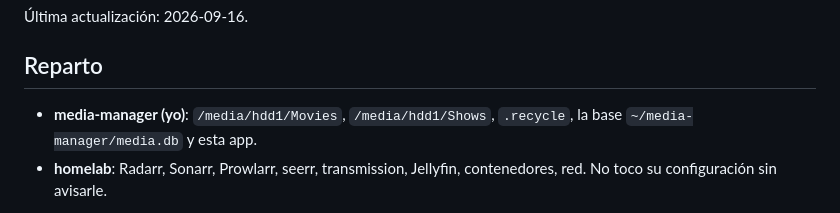
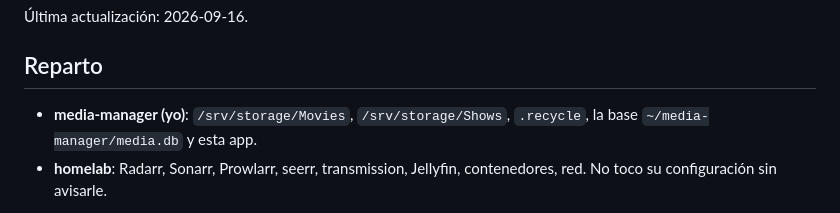
Before and after one commit to totorios99/media-manager, a Markdown page: LIBRARY_STATE.md, the part around the change. Drawn GitHub-style.

```diff
--- a/LIBRARY_STATE.md
+++ b/LIBRARY_STATE.md
@@ -7,7 +7,7 @@ el código o el historial de git.
 
 ## Reparto
 
-- **media-manager (yo)**: `/media/hdd1/Movies`, `/media/hdd1/Shows`, `.recycle`,
+- **media-manager (yo)**: `/srv/storage/Movies`, `/srv/storage/Shows`, `.recycle`,
   la base `~/media-manager/media.db` y esta app.
 - **homelab**: Radarr, Sonarr, Prowlarr, seerr, transmission, Jellyfin,
   contenedores, red. No toco su configuración sin avisarle.
```
Also changed, not shown: README.md (+1 -1 lines).
